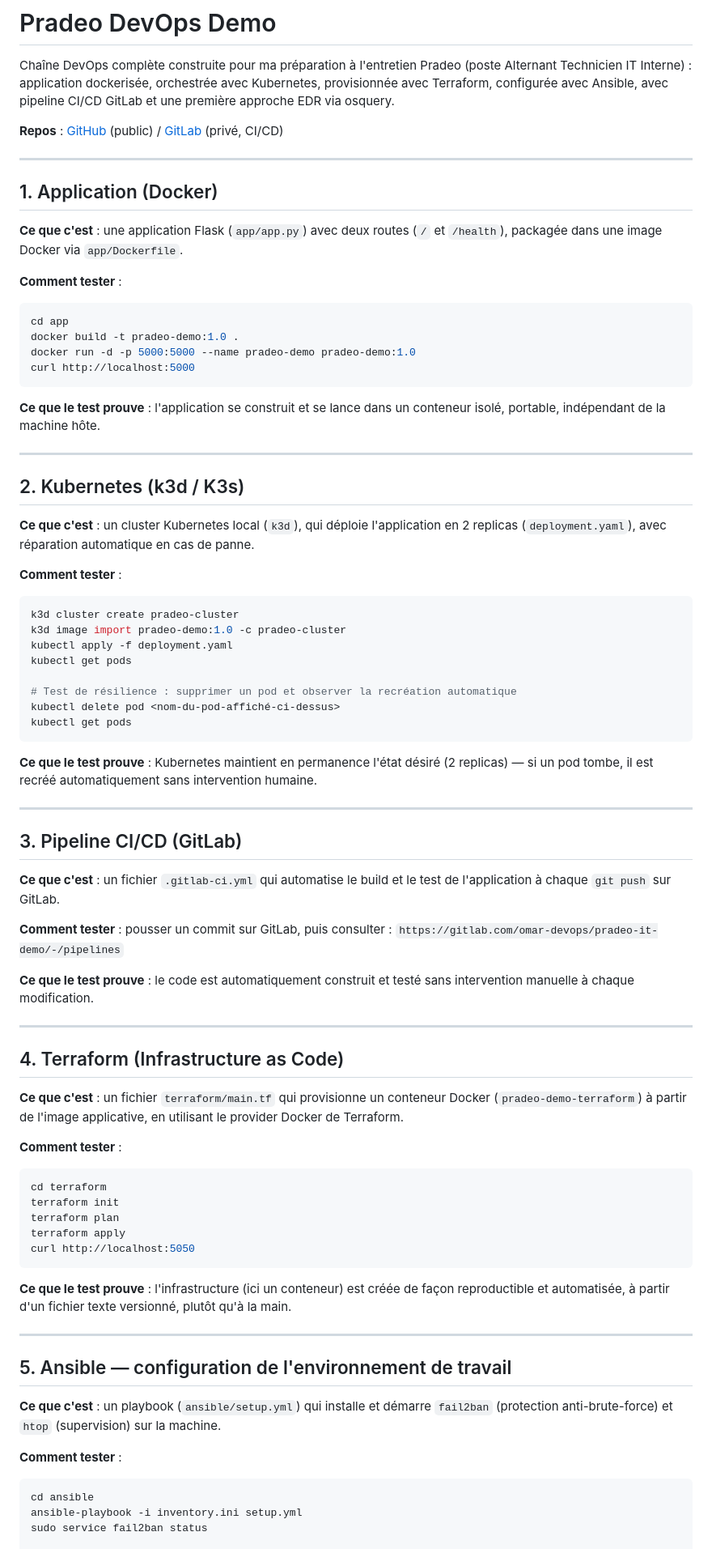
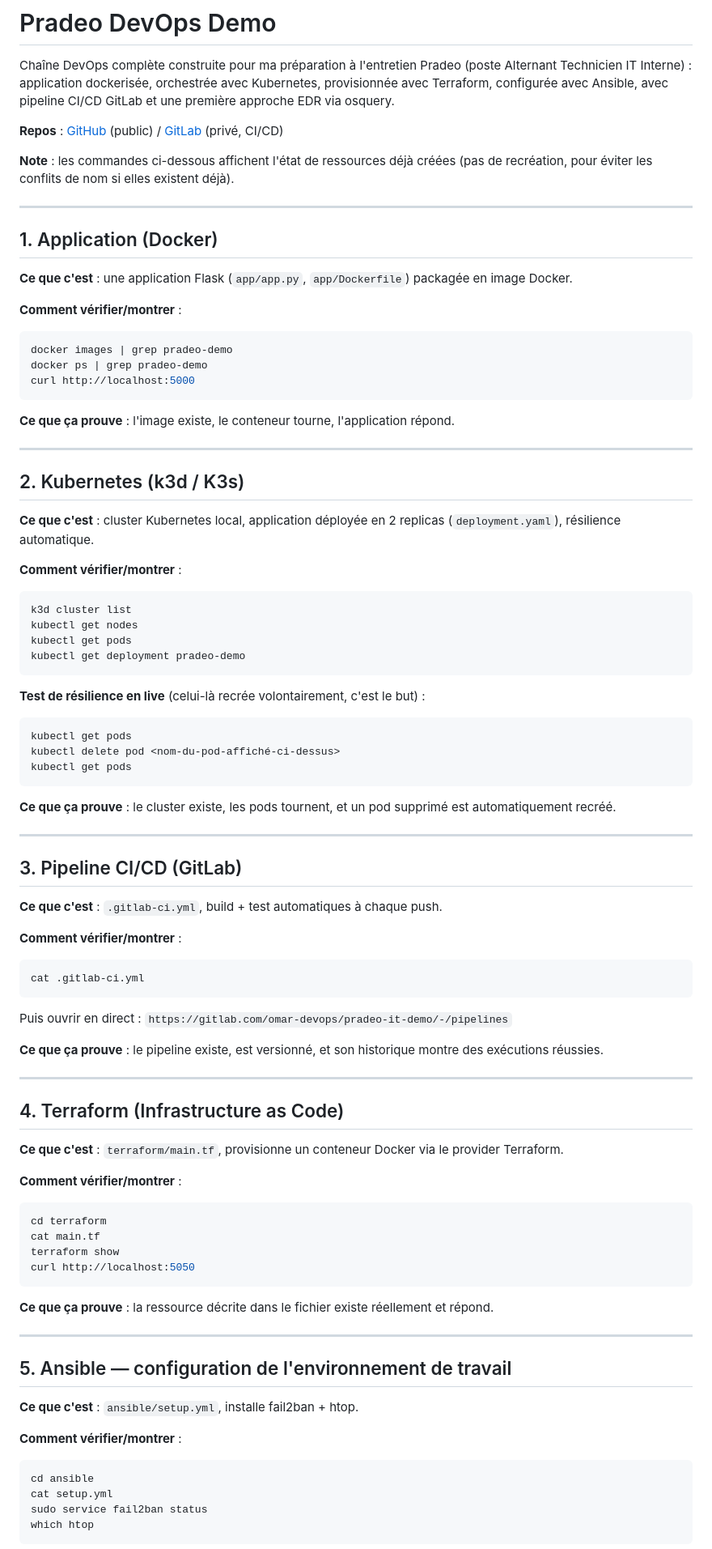
Before and after one commit to Omarben04/pradeo-devops-demo, a Markdown page: README.md, the part around one of its changes. Shown at 81% size. GitHub-like rendering.

Commit message:
README avec commandes de verification plutot que de creation

````diff
--- a/README.md
+++ b/README.md
@@ -4,79 +4,87 @@ Chaîne DevOps complète construite pour ma préparation à l'entretien Pradeo (
 
 **Repos** : [GitHub](https://github.com/Omarben04/pradeo-devops-demo) (public) / [GitLab](https://gitlab.com/omar-devops/pradeo-it-demo) (privé, CI/CD)
 
+**Note** : les commandes ci-dessous affichent l'état de ressources déjà créées (pas de recréation, pour éviter les conflits de nom si elles existent déjà).
+
 ---
 
 ## 1. Application (Docker)
 
-**Ce que c'est** : une application Flask (`app/app.py`) avec deux routes (`/` et `/health`), packagée dans une image Docker via `app/Dockerfile`.
+**Ce que c'est** : une application Flask (`app/app.py`, `app/Dockerfile`) packagée en image Docker.
 
-**Comment tester** :
+**Comment vérifier/montrer** :
 ```bash
-cd app
-docker build -t pradeo-demo:1.0 .
-docker run -d -p 5000:5000 --name pradeo-demo pradeo-demo:1.0
+docker images | grep pradeo-demo
+docker ps | grep pradeo-demo
 curl http://localhost:5000
 ```
 
-**Ce que le test prouve** : l'application se construit et se lance dans un conteneur isolé, portable, indépendant de la machine hôte.
+**Ce que ça prouve** : l'image existe, le conteneur tourne, l'application répond.
 
 ---
 
 ## 2. Kubernetes (k3d / K3s)
 
-**Ce que c'est** : un cluster Kubernetes local (`k3d`), qui déploie l'application en 2 replicas (`deployment.yaml`), avec réparation automatique en cas de panne.
+**Ce que c'est** : cluster Kubernetes local, application déployée en 2 replicas (`deployment.yaml`), résilience automatique.
 
-**Comment tester** :
+**Comment vérifier/montrer** :
 ```bash
-k3d cluster create pradeo-cluster
-k3d image import pradeo-demo:1.0 -c pradeo-cluster
-kubectl apply -f deployment.yaml
+k3d cluster list
+kubectl get nodes
 kubectl get pods
+kubectl get deployment pradeo-demo
+```
 
-# Test de résilience : supprimer un pod et observer la recréation automatique
+**Test de résilience en live** (celui-là recrée volontairement, c'est le but) :
+```bash
+kubectl get pods
 kubectl delete pod <nom-du-pod-affiché-ci-dessus>
 kubectl get pods
 ```
 
-**Ce que le test prouve** : Kubernetes maintient en permanence l'état désiré (2 replicas) — si un pod tombe, il est recréé automatiquement sans intervention humaine.
+**Ce que ça prouve** : le cluster existe, les pods tournent, et un pod supprimé est automatiquement recréé.
 
 ---
 
 ## 3. Pipeline CI/CD (GitLab)
 
-**Ce que c'est** : un fichier `.gitlab-ci.yml` qui automatise le build et le test de l'application à chaque `git push` sur GitLab.
+**Ce que c'est** : `.gitlab-ci.yml`, build + test automatiques à chaque push.
 
-**Comment tester** : pousser un commit sur GitLab, puis consulter :
-`https://gitlab.com/omar-devops/pradeo-it-demo/-/pipelines`
+**Comment vérifier/montrer** :
+```bash
+cat .gitlab-ci.yml
+```
+Puis ouvrir en direct : `https://gitlab.com/omar-devops/pradeo-it-demo/-/pipelines`
 
-**Ce que le test prouve** : le code est automatiquement construit et testé sans intervention manuelle à chaque modification.
+**Ce que ça prouve** : le pipeline existe, est versionné, et son historique montre des exécutions réussies.
 
 ---
 
 ## 4. Terraform (Infrastructure as Code)
 
-**Ce que c'est** : un fichier `terraform/main.tf` qui provisionne un conteneur Docker (`pradeo-demo-terraform`) à partir de l'image applicative, en utilisant le provider Docker de Terraform.
+**Ce que c'est** : `terraform/main.tf`, provisionne un conteneur Docker via le provider Terraform.
 
-**Comment tester** :
+**Comment vérifier/montrer** :
 ```bash
 cd terraform
-terraform init
-terraform plan
-terraform apply
+cat main.tf
+terraform show
 curl http://localhost:5050
 ```
 
-**Ce que le test prouve** : l'infrastructure (ici un conteneur) est créée de façon reproductible et automatisée, à partir d'un fichier texte versionné, plutôt qu'à la main.
+**Ce que ça prouve** : la ressource décrite dans le fichier existe réellement et répond.
 
 ---
 
 ## 5. Ansible — configuration de l'environnement de travail
 
-**Ce que c'est** : un playbook (`ansible/setup.yml`) qui installe et démarre `fail2ban` (protection anti-brute-force) et `htop` (supervision) sur la machine.
+**Ce que c'est** : `ansible/setup.yml`, installe fail2ban + htop.
 
-**Comment tester** :
+**Comment vérifier/montrer** :
 ```bash
 cd ansible
-ansible-playbook -i inventory.ini setup.yml
+cat setup.yml
 sudo service fail2ban status
+which htop
+```
 
````
Also changed, not shown: other parts of README.md (+15 -11 lines).
